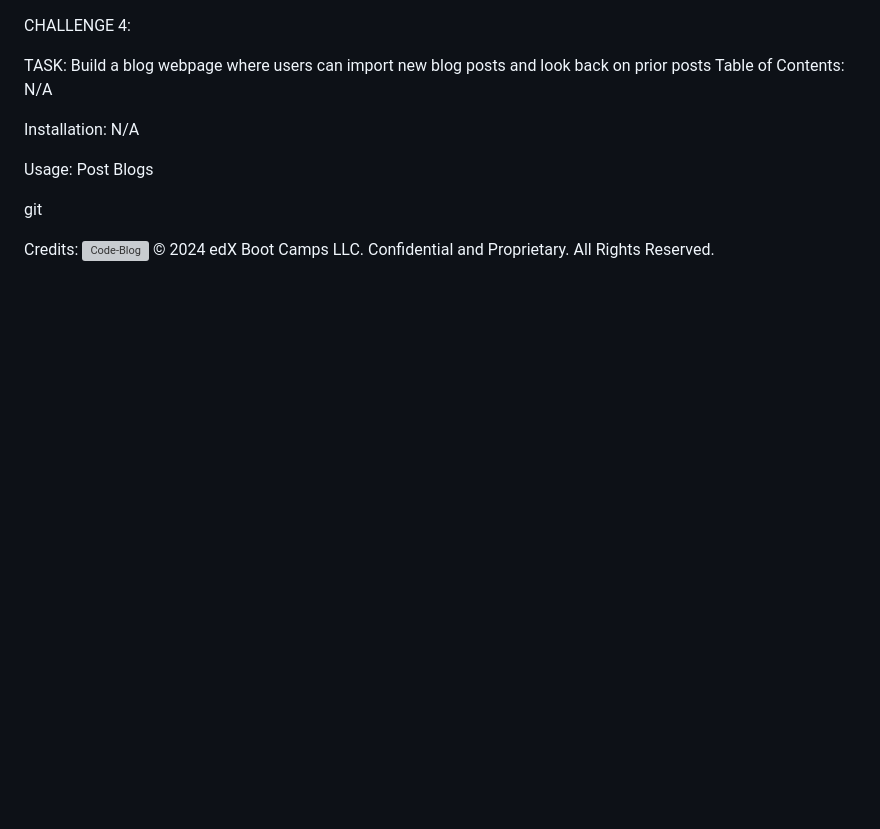
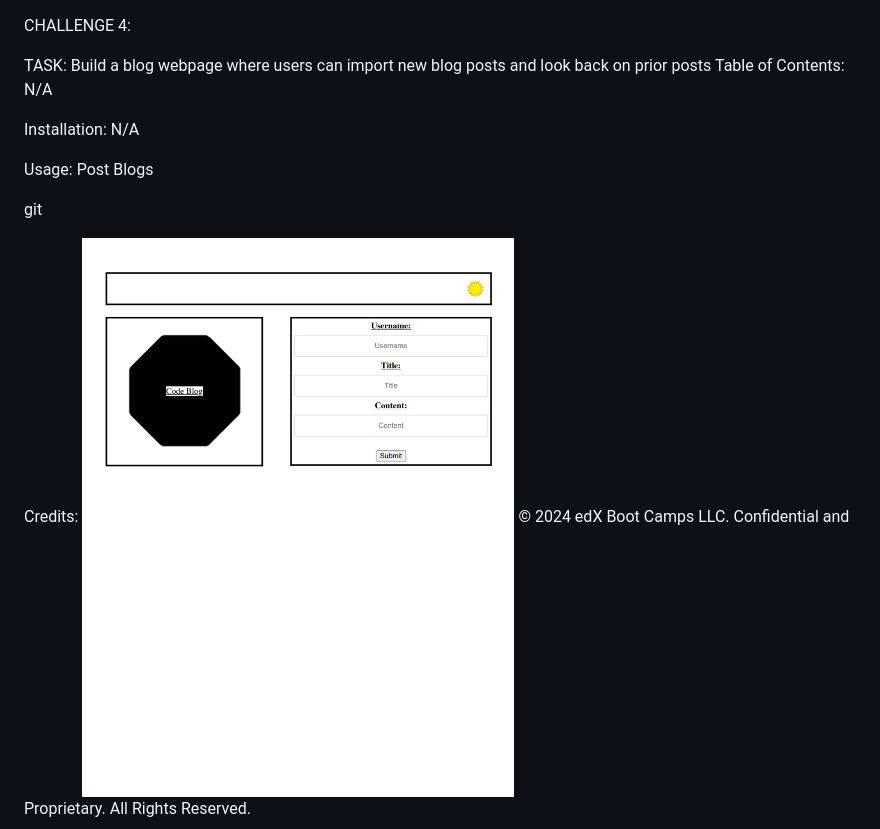
Before and after one commit to Dfyerman/Code-Blog, a Markdown page: README.md, the part around the change. Rendered like a GitHub page; pictures changed too: Blog/assets/Images/Screenshot_10-4-2024_1763_.jpeg (added); blank space fills up the shorter version; grey boxes are pictures that could not be loaded.

Commit message:
fixed image

```diff
--- a/README.md
+++ b/README.md
@@ -10,5 +10,5 @@ Usage: Post Blogs
 git
 
 Credits:
-![Code-Blog](./Blog/assets/Images/Blog.pdf)
+![Code-Blog](./Blog/assets/Images/Screenshot_10-4-2024_1763_.jpeg)
 © 2024 edX Boot Camps LLC. Confidential and Proprietary. All Rights Reserved.
```
Also changed, not shown: 5 other files.
